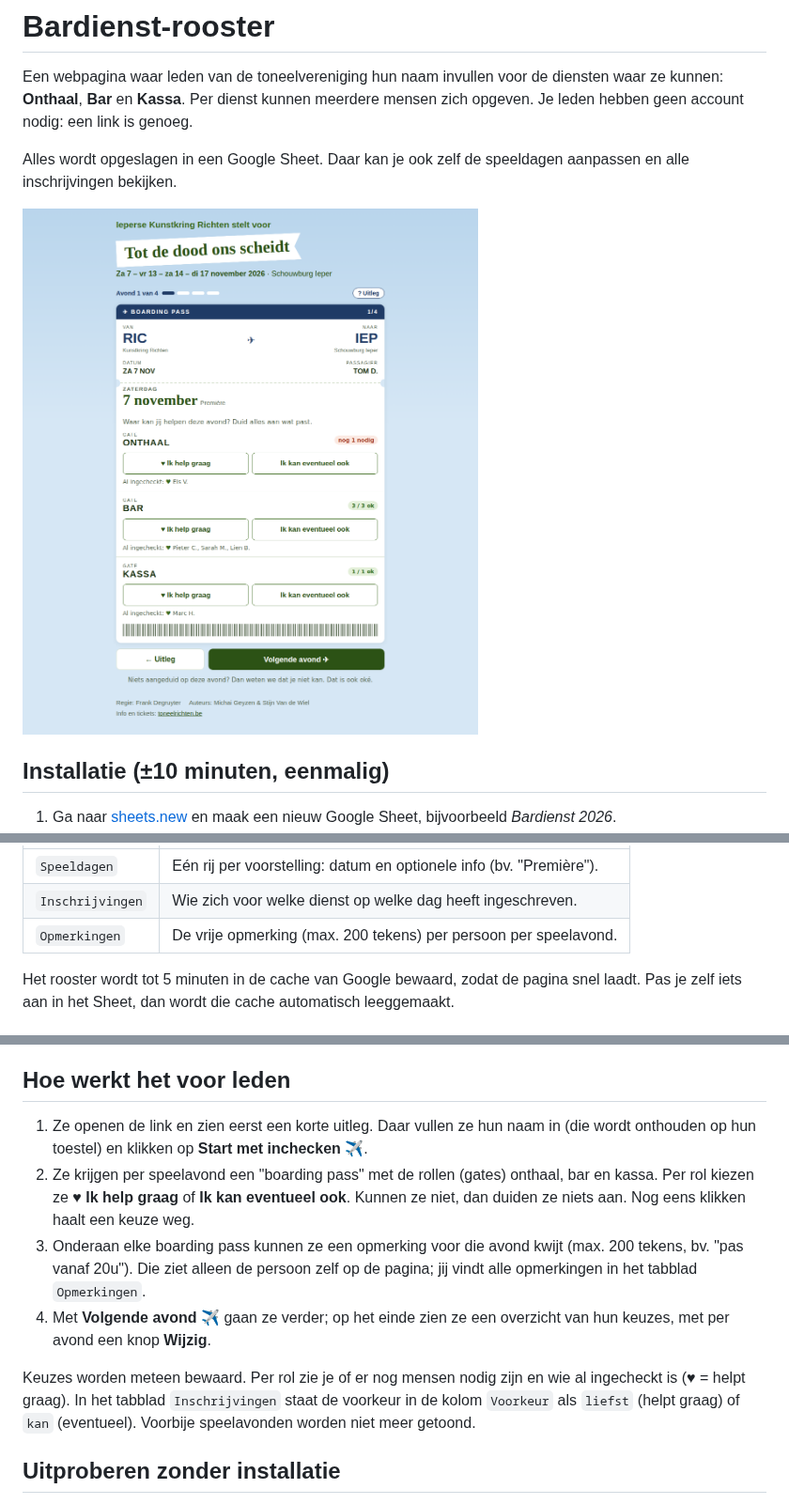
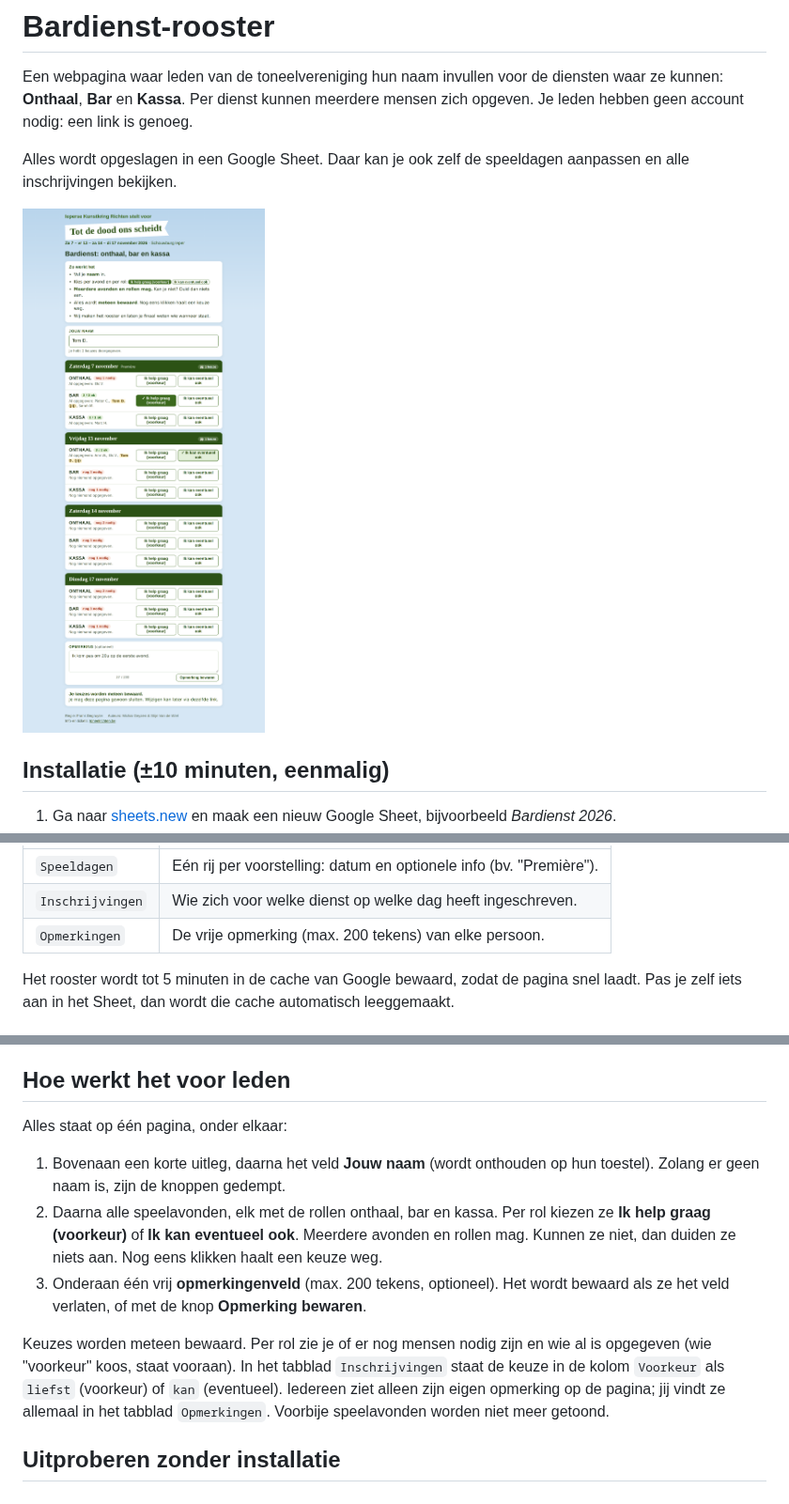
Before and after one commit to koenuyttenhove-gmail/claude, a Markdown page: bardienst/README.md, 3 parts joined by grey strips. Shown at 94% size. GitHub-like rendering; pictures changed too: bardienst/voorbeeld-computer.png (added), bardienst/voorbeeld-desktop.png (deleted).

```diff
--- a/bardienst/README.md
+++ b/bardienst/README.md
@@ -7,7 +7,7 @@ meerdere mensen zich opgeven. Je leden hebben geen account nodig: een link is ge
 Alles wordt opgeslagen in een Google Sheet. Daar kan je ook zelf de speeldagen
 aanpassen en alle inschrijvingen bekijken.
 
-![Voorbeeld](voorbeeld-desktop.png)
+![Voorbeeld](voorbeeld-computer.png)
 
 ## Installatie (±10 minuten, eenmalig)
 
@@ -34,7 +34,7 @@ Bij de eerste keer openen maakt het script twee tabbladen aan in je Sheet:
 |------------------|-----------------------------------------------------------------------|
 | `Speeldagen`     | Eén rij per voorstelling: datum en optionele info (bv. "Première").   |
 | `Inschrijvingen` | Wie zich voor welke dienst op welke dag heeft ingeschreven.           |
-| `Opmerkingen`    | De vrije opmerking (max. 200 tekens) per persoon per speelavond.      |
+| `Opmerkingen`    | De vrije opmerking (max. 200 tekens) van elke persoon.                |
 
 Het rooster wordt tot 5 minuten in de cache van Google bewaard, zodat de pagina
 snel laadt. Pas je zelf iets aan in het Sheet, dan wordt die cache automatisch
@@ -54,21 +54,23 @@ leeggemaakt.
 
 ## Hoe werkt het voor leden
 
-1. Ze openen de link en zien eerst een korte uitleg. Daar vullen ze hun naam in
-   (die wordt onthouden op hun toestel) en klikken op **Start met inchecken ✈**.
-2. Ze krijgen per speelavond een "boarding pass" met de rollen (gates) onthaal,
-   bar en kassa. Per rol kiezen ze **♥ Ik help graag** of **Ik kan eventueel ook**.
-   Kunnen ze niet, dan duiden ze niets aan. Nog eens klikken haalt een keuze weg.
-3. Onderaan elke boarding pass kunnen ze een opmerking voor die avond kwijt
-   (max. 200 tekens, bv. "pas vanaf 20u"). Die ziet alleen de persoon zelf op
-   de pagina; jij vindt alle opmerkingen in het tabblad `Opmerkingen`.
-4. Met **Volgende avond ✈** gaan ze verder; op het einde zien ze een overzicht
-   van hun keuzes, met per avond een knop **Wijzig**.
+Alles staat op één pagina, onder elkaar:
+
+1. Bovenaan een korte uitleg, daarna het veld **Jouw naam** (wordt onthouden op
+   hun toestel). Zolang er geen naam is, zijn de knoppen gedempt.
+2. Daarna alle speelavonden, elk met de rollen onthaal, bar en kassa. Per rol
+   kiezen ze **Ik help graag (voorkeur)** of **Ik kan eventueel ook**. Meerdere
+   avonden en rollen mag. Kunnen ze niet, dan duiden ze niets aan. Nog eens
+   klikken haalt een keuze weg.
+3. Onderaan één vrij **opmerkingenveld** (max. 200 tekens, optioneel). Het wordt
+   bewaard als ze het veld verlaten, of met de knop **Opmerking bewaren**.
 
 Keuzes worden meteen bewaard. Per rol zie je of er nog mensen nodig zijn en wie
-al ingecheckt is (♥ = helpt graag). In het tabblad `Inschrijvingen` staat de
-voorkeur in de kolom `Voorkeur` als `liefst` (helpt graag) of `kan` (eventueel).
-Voorbije speelavonden worden niet meer getoond.
+al is opgegeven (wie "voorkeur" koos, staat vooraan). In het tabblad
+`Inschrijvingen` staat de keuze in de kolom `Voorkeur` als `liefst` (voorkeur)
+of `kan` (eventueel). Iedereen ziet alleen zijn eigen opmerking op de pagina;
+jij vindt ze allemaal in het tabblad `Opmerkingen`. Voorbije speelavonden worden
+niet meer getoond.
 
 ## Uitproberen zonder installatie
 
```
Also changed, not shown: bardienst/voorbeeld-1-uitleg.png (deleted), bardienst/voorbeeld-2-avond.png (deleted), bardienst/voorbeeld-3-overzicht.png (deleted), bardienst/voorbeeld-gsm.png (added), 2 other files.
